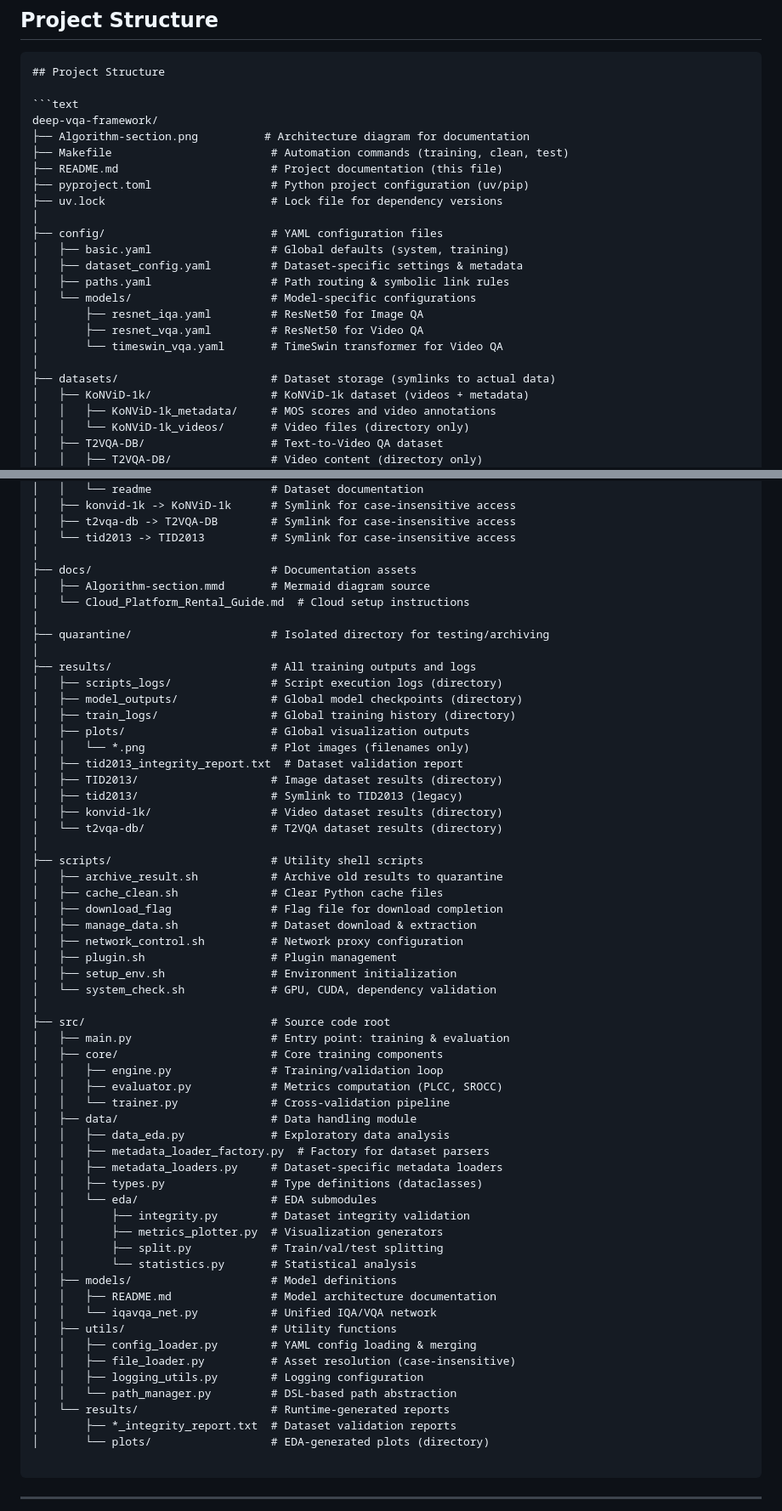
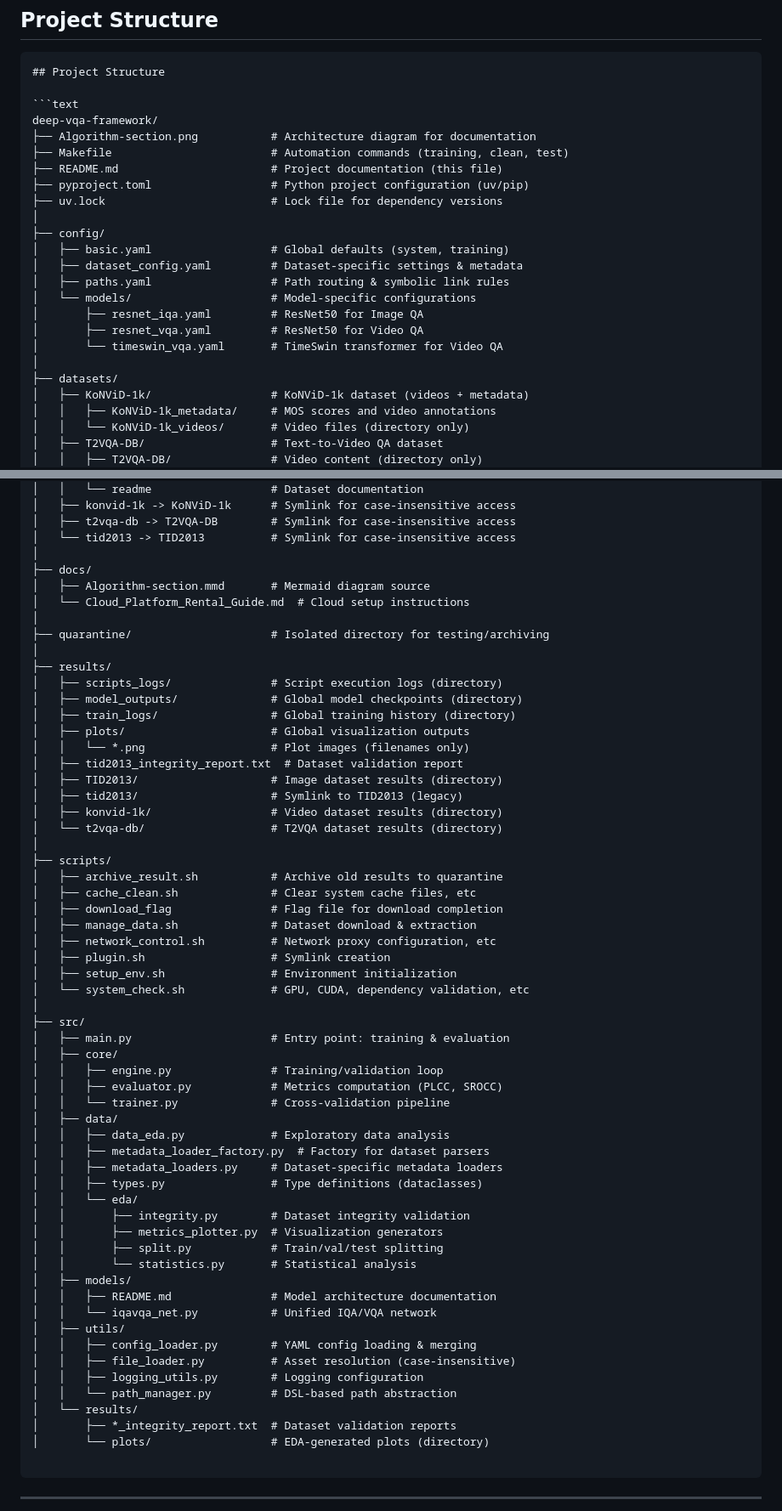
Before and after one commit to autentisitet/deep-vqa-framework, a Markdown page: README.md, 2 parts joined by grey strips. Shown at 85% size. Rendered like a GitHub page.

Commit message:
feat:fix README

````diff
--- a/README.md
+++ b/README.md
@@ -338,13 +338,13 @@ Output location: `results/{dataset}/plots/`
 
 ```text
 deep-vqa-framework/
-├── Algorithm-section.png          # Architecture diagram for documentation
+├── Algorithm-section.png           # Architecture diagram for documentation
 ├── Makefile                        # Automation commands (training, clean, test)
 ├── README.md                       # Project documentation (this file)
 ├── pyproject.toml                  # Python project configuration (uv/pip)
 ├── uv.lock                         # Lock file for dependency versions
 │
-├── config/                         # YAML configuration files
+├── config/
 │   ├── basic.yaml                  # Global defaults (system, training)
 │   ├── dataset_config.yaml         # Dataset-specific settings & metadata
 │   ├── paths.yaml                  # Path routing & symbolic link rules
@@ -353,7 +353,7 @@ deep-vqa-framework/
 │       ├── resnet_vqa.yaml         # ResNet50 for Video QA
 │       └── timeswin_vqa.yaml       # TimeSwin transformer for Video QA
 │
-├── datasets/                       # Dataset storage (symlinks to actual data)
+├── datasets/
 │   ├── KoNViD-1k/                  # KoNViD-1k dataset (videos + metadata)
 │   │   ├── KoNViD-1k_metadata/     # MOS scores and video annotations
 │   │   └── KoNViD-1k_videos/       # Video files (directory only)
@@ -373,13 +373,13 @@ deep-vqa-framework/
 │   ├── t2vqa-db -> T2VQA-DB        # Symlink for case-insensitive access
 │   └── tid2013 -> TID2013          # Symlink for case-insensitive access
 │
-├── docs/                           # Documentation assets
+├── docs/
 │   ├── Algorithm-section.mmd       # Mermaid diagram source
 │   └── Cloud_Platform_Rental_Guide.md  # Cloud setup instructions
 │
 ├── quarantine/                     # Isolated directory for testing/archiving
 │
-├── results/                        # All training outputs and logs
+├── results/
 │   ├── scripts_logs/               # Script execution logs (directory)
 │   ├── model_outputs/              # Global model checkpoints (directory)
 │   ├── train_logs/                 # Global training history (directory)
@@ -391,41 +391,41 @@ deep-vqa-framework/
 │   ├── konvid-1k/                  # Video dataset results (directory)
 │   └── t2vqa-db/                   # T2VQA dataset results (directory)
 │
-├── scripts/                        # Utility shell scripts
+├── scripts/
 │   ├── archive_result.sh           # Archive old results to quarantine
-│   ├── cache_clean.sh              # Clear Python cache files
+│   ├── cache_clean.sh              # Clear system cache files, etc
 │   ├── download_flag               # Flag file for download completion
 │   ├── manage_data.sh              # Dataset download & extraction
-│   ├── network_control.sh          # Network proxy configuration
-│   ├── plugin.sh                   # Plugin management
+│   ├── network_control.sh          # Network proxy configuration, etc
+│   ├── plugin.sh                   # Symlink creation
 │   ├── setup_env.sh                # Environment initialization
-│   └── system_check.sh             # GPU, CUDA, dependency validation
+│   └── system_check.sh             # GPU, CUDA, dependency validation, etc
 │
-├── src/                            # Source code root
+├── src/
 │   ├── main.py                     # Entry point: training & evaluation
-│   ├── core/                       # Core training components
+│   ├── core/
 │   │   ├── engine.py               # Training/validation loop
 │   │   ├── evaluator.py            # Metrics computation (PLCC, SROCC)
 │   │   └── trainer.py              # Cross-validation pipeline
-│   ├── data/                       # Data handling module
+│   ├── data/
 │   │   ├── data_eda.py             # Exploratory data analysis
 │   │   ├── metadata_loader_factory.py  # Factory for dataset parsers
 │   │   ├── metadata_loaders.py     # Dataset-specific metadata loaders
 │   │   ├── types.py                # Type definitions (dataclasses)
-│   │   └── eda/                    # EDA submodules
+│   │   └── eda/
 │   │       ├── integrity.py        # Dataset integrity validation
 │   │       ├── metrics_plotter.py  # Visualization generators
 │   │       ├── split.py            # Train/val/test splitting
 │   │       └── statistics.py       # Statistical analysis
-│   ├── models/                     # Model definitions
+│   ├── models/
 │   │   ├── README.md               # Model architecture documentation
 │   │   └── iqavqa_net.py           # Unified IQA/VQA network
-│   ├── utils/                      # Utility functions
+│   ├── utils/
 │   │   ├── config_loader.py        # YAML config loading & merging
 │   │   ├── file_loader.py          # Asset resolution (case-insensitive)
 │   │   ├── logging_utils.py        # Logging configuration
 │   │   └── path_manager.py         # DSL-based path abstraction
-│   └── results/                    # Runtime-generated reports
+│   └── results/
 │       ├── *_integrity_report.txt  # Dataset validation reports
 │       └── plots/                  # EDA-generated plots (directory)
 
````
Also changed, not shown: other parts of README.md (+21 -12 lines).
